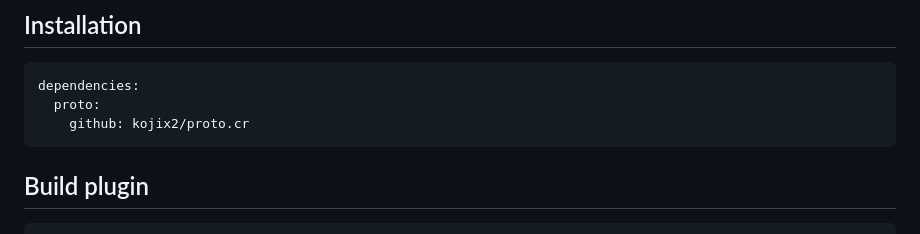
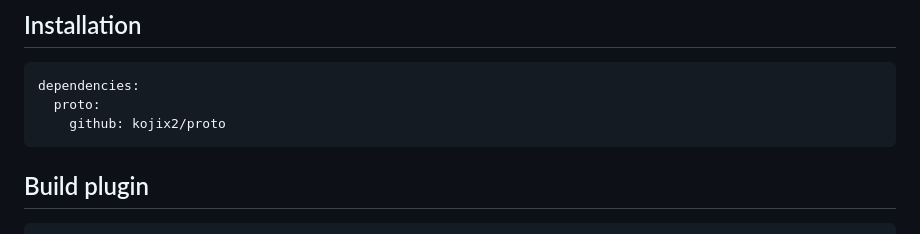
Before and after one commit to kojix2/proto, a Markdown page: README.md, the part around one of its changes. GitHub-like rendering.

````diff
--- a/README.md
+++ b/README.md
@@ -11,7 +12,7 @@ This library was generated using an AI agent.
 ```yaml
 dependencies:
   proto:
-    github: kojix2/proto.cr
+    github: kojix2/proto
 ```
 
 ## Build plugin
````
Also changed, not shown: other parts of README.md (+2 -1 lines).
